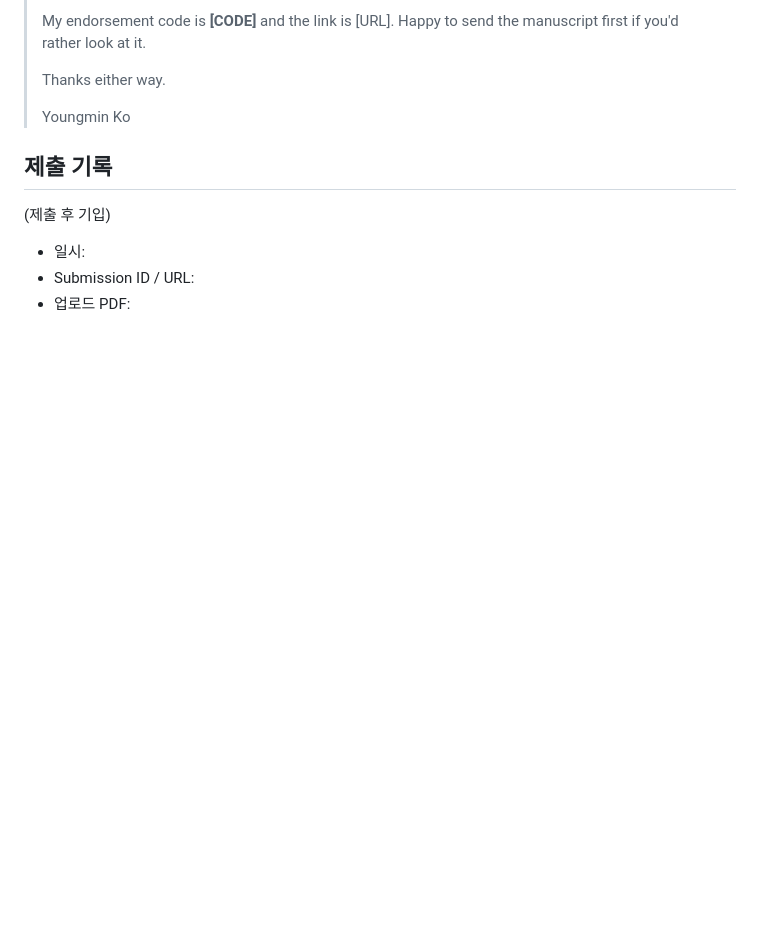
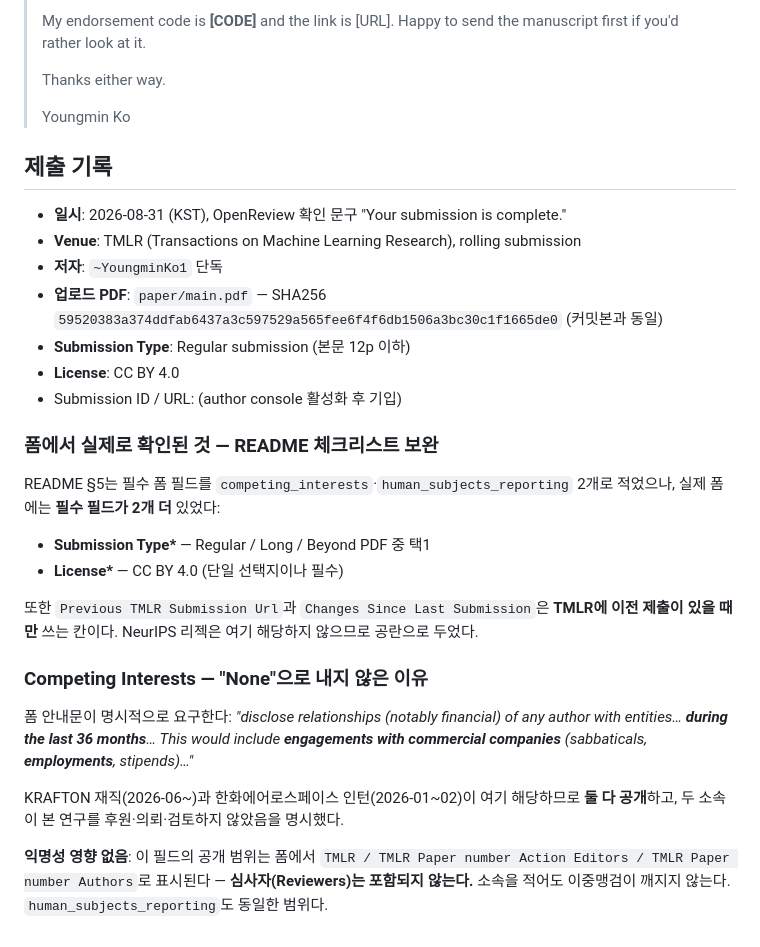
Before and after one commit to mandu5/structure-aware-tsad-evaluation, a Markdown page: paper/SUBMISSION.md, the part around the change. GitHub-like rendering; blank space fills up the shorter version.

Commit message:
Record the TMLR submission
Submitted 2026-08-31 (KST); OpenReview confirmed "Your submission is
complete." Regular submission, CC BY 4.0, sole author.

Corrects the pre-submission checklist against the real form. README listed
two required fields; the form has four. Submission Type and License are
both required and neither is documented. Previous TMLR Submission Url and
Changes Since Last Submission apply only to prior TMLR submissions, so a
rejection elsewhere leaves them blank.

Competing interests declares the KRAFTON employment and the Hanwha
internship rather than "None": the form asks for engagements with
commercial companies over the last 36 months. The field is visible to
TMLR, action editors and authors but not to reviewers, so disclosing the
affiliations does not break double-blind review.

Co-Authored-By: Claude Opus 5 <noreply@anthropic.com>

```diff
--- a/paper/SUBMISSION.md
+++ b/paper/SUBMISSION.md
@@ -99,8 +99,27 @@ Reports that point-level and segment-level metrics rank time-series anomaly dete
 
 ## 제출 기록
 
-(제출 후 기입)
+- **일시**: 2026-08-31 (KST), OpenReview 확인 문구 "Your submission is complete."
+- **Venue**: TMLR (Transactions on Machine Learning Research), rolling submission
+- **저자**: `~YoungminKo1` 단독
+- **업로드 PDF**: `paper/main.pdf` — SHA256 `59520383a374ddfab6437a3c597529a565fee6f4f6db1506a3bc30c1f1665de0` (커밋본과 동일)
+- **Submission Type**: Regular submission (본문 12p 이하)
+- **License**: CC BY 4.0
+- Submission ID / URL: (author console 활성화 후 기입)
 
-- 일시:
-- Submission ID / URL:
-- 업로드 PDF:
+### 폼에서 실제로 확인된 것 — README 체크리스트 보완
+
+README §5는 필수 폼 필드를 `competing_interests`·`human_subjects_reporting` 2개로 적었으나, 실제 폼에는 **필수 필드가 2개 더** 있었다:
+
+- **Submission Type\*** — Regular / Long / Beyond PDF 중 택1
+- **License\*** — CC BY 4.0 (단일 선택지이나 필수)
+
+또한 `Previous TMLR Submission Url`과 `Changes Since Last Submission`은 **TMLR에 이전 제출이 있을 때만** 쓰는 칸이다. NeurIPS 리젝은 여기 해당하지 않으므로 공란으로 두었다.
+
+### Competing Interests — "None"으로 내지 않은 이유
+
+폼 안내문이 명시적으로 요구한다: *"disclose relationships (notably financial) of any author with entities… **during the last 36 months**… This would include **engagements with commercial companies** (sabbaticals, **employments**, stipends)…"*
+
+KRAFTON 재직(2026-06~)과 한화에어로스페이스 인턴(2026-01~02)이 여기 해당하므로 **둘 다 공개**하고, 두 소속이 본 연구를 후원·의뢰·검토하지 않았음을 명시했다.
+
+**익명성 영향 없음**: 이 필드의 공개 범위는 폼에서 `TMLR / TMLR Paper number Action Editors / TMLR Paper number Authors`로 표시된다 — **심사자(Reviewers)는 포함되지 않는다.** 소속을 적어도 이중맹검이 깨지지 않는다. `human_subjects_reporting`도 동일한 범위다.
```
